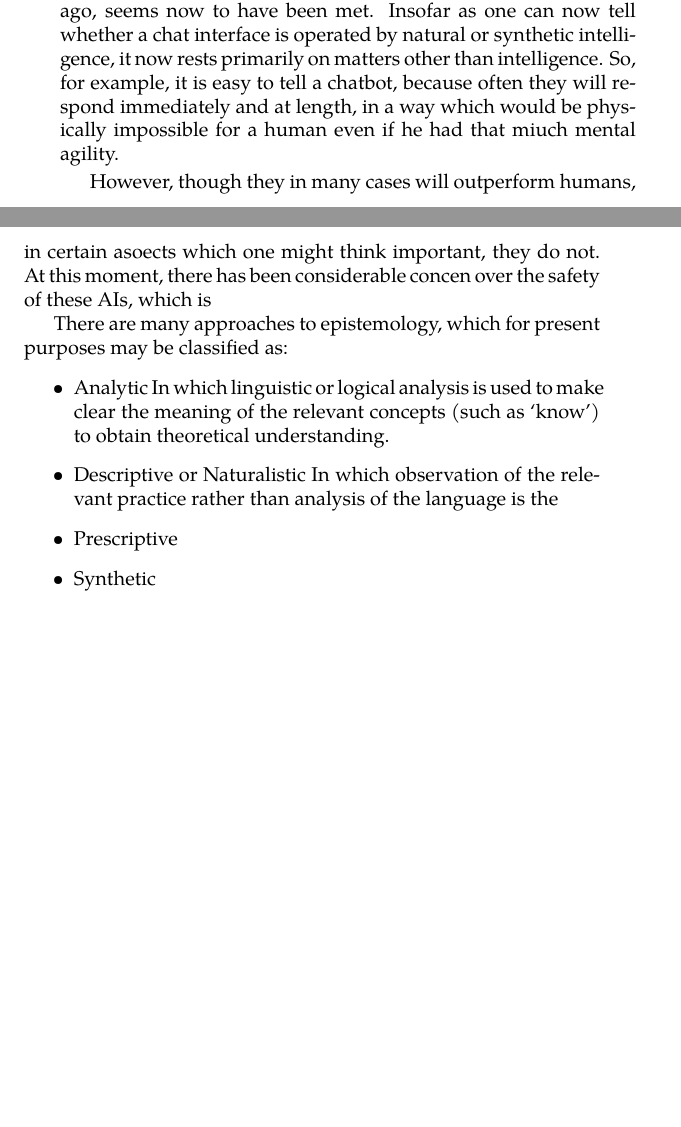
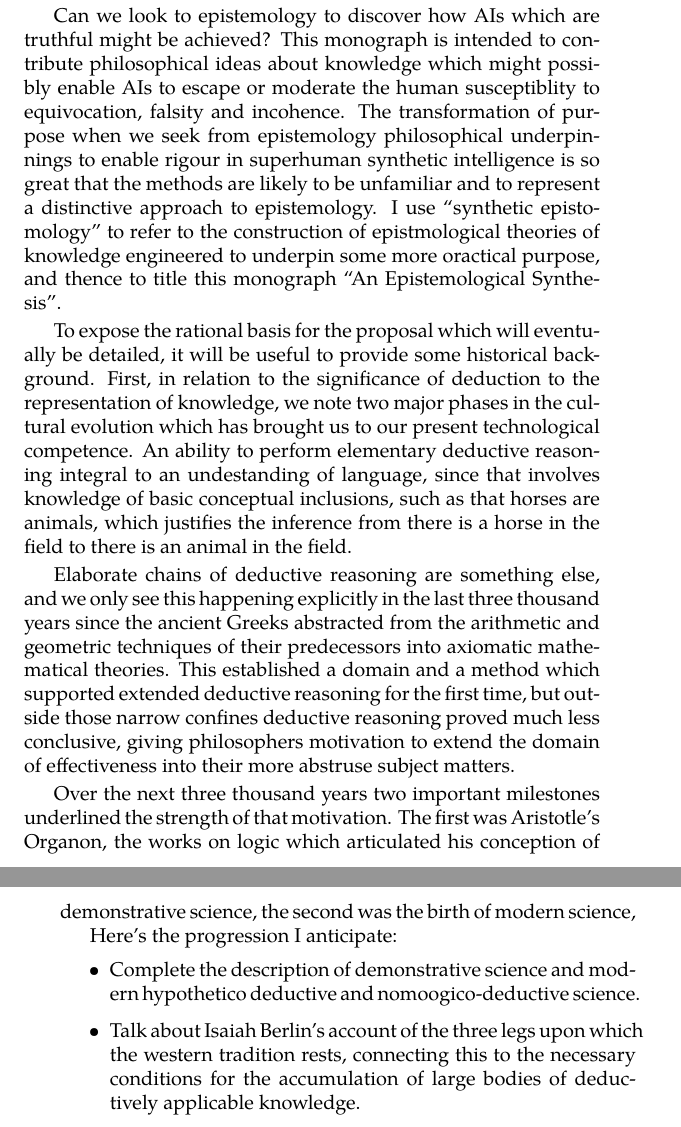
Before and after one commit to rbjones/SynEpis, a LaTeX thesis (forgrok02.tex): two parts of pages 5 and 6 of 18 before the commit and two parts of pages 6 and 7 of 20 after it, joined at a grey line, cut at the place of the change, the shorter picture padded with empty space. Compiled offline with XeLaTeX; a missing font is replaced by an installed copy or a similar font.

Commit message:
introduction
forgrok02.tex

```diff
--- a/forgrok02.tex
+++ b/forgrok02.tex
@@ -124,20 +123,25 @@ Computer science has now reached the point at which the engineering of \emph{int
-This has largely been achieve by emulating the mechanisms which are credited with effecting intelligence in humans, and the results of this are now coming close to replicating the kinds of intelligence found in \emph{homo sapiens}.
-One test, proposed by Alan Turing more than half a century ago, seems now to have been met.
-Insofar as one can now tell whether a chat interface is operated by natural or synthetic intelligence, it now rests primarily on matters other than intelligence.
-So, for example, it is easy to tell a chatbot, because often they will respond immediately and at length, in a way which would be physically impossible for a human even if he had that miuch mental agility.
+One company has prioritised `truth' rather than safety, but it is doubtful how they can achieve that objective when the human discourse on which AIs are trained exhibits a diversity of opinion, and fluidity of language which defies determination of truth or realisation of consistency.
 
-However, though they in many cases will outperform humans, in certain asoects which one might think important, they do not.
-At this moment, there has been considerable concen over the safety of these AIs, which is
+A much more ancient point at which `truth' has been emphasised is in Plato's analysis of the concept of knowledge, which he glossed as ``justified true belief''.
+That was perhaps the beginning of the branch of philosophy which has more recently become known as \emph{epistemology}, the theory of knowledge.
 
+Can we look to epistemology to discover how AIs which are truthful might be achieved?
+This monograph is intended to contribute philosophical ideas about knowledge which might possibly enable AIs to escape or moderate the human susceptiblity to equivocation, falsity and incohence.
+The transformation of purpose when we seek from epistemology philosophical underpinnings to enable rigour in superhuman synthetic intelligence is so great that the methods are likely to be unfamiliar and to represent a distinctive approach to epistemology.
+I use ``synthetic epistomology'' to refer to the construction of epistmological theories of knowledge engineered to underpin some more oractical purpose, and thence to title this monograph ``An Epistemological Synthesis''.
 
+To expose the rational basis for the proposal which will eventually be detailed, it will be useful to provide some historical background.
+First, in relation to the significance of deduction to the representation of knowledge, we note two major phases in the cultural evolution which has brought us to our present technological competence.
+An ability to perform elementary deductive reasoning integral to an undestanding of language, since that involves knowledge of basic conceptual inclusions, such as that horses are animals, which justifies the inference from there is a horse in the field to there is an animal in the field.
 
+Elaborate chains of deductive reasoning are something else, and we only see this happening explicitly in the last three thousand years since the ancient Greeks abstracted from the arithmetic and geometric techniques of their predecessors into axiomatic mathematical theories.
+This established a domain and a method which supported extended deductive reasoning for the first time, but outside those narrow confines deductive reasoning proved much less conclusive, giving philosophers motivation to extend the domain of effectiveness into their more abstruse subject matters.
 
-There are many approaches to epistemology, which for present purposes may be classified as:
+Over the next three thousand years two important milestones underlined the strength of that motivation.
+The first was Aristotle's Organon, the works on logic which articulated his conception of demonstrative science, the second was the birth of modern science,
+
+Here's the progression I anticipate:
 \begin{itemize}
-\item Analytic
-  In which linguistic or logical analysis is used to make clear the meaning of the relevant concepts (such as `know') to obtain theoretical understanding.
-\item Descriptive or Naturalistic
-  In which observation of the relevant practice rather than analysis of the language is the
-\item Prescriptive
-\item Synthetic
-  \end{itemize}
+\item Complete the description of demonstrative science and modern hypothetico deductive and nomoogico-deductive science.
+\item Talk about Isaiah Berlin's account of the three legs upon which the western tradition rests, connecting this to the necessary conditions for the accumulation of large bodies of deductively applicable knowledge.
+\item Note the dountful position of empirical and evaluative knowledge in relation to those ideals
```
Also changed, not shown: grok3in.tex (+1 -1 lines), forgrok02.tex (18 more changed lines), 1 other file.
